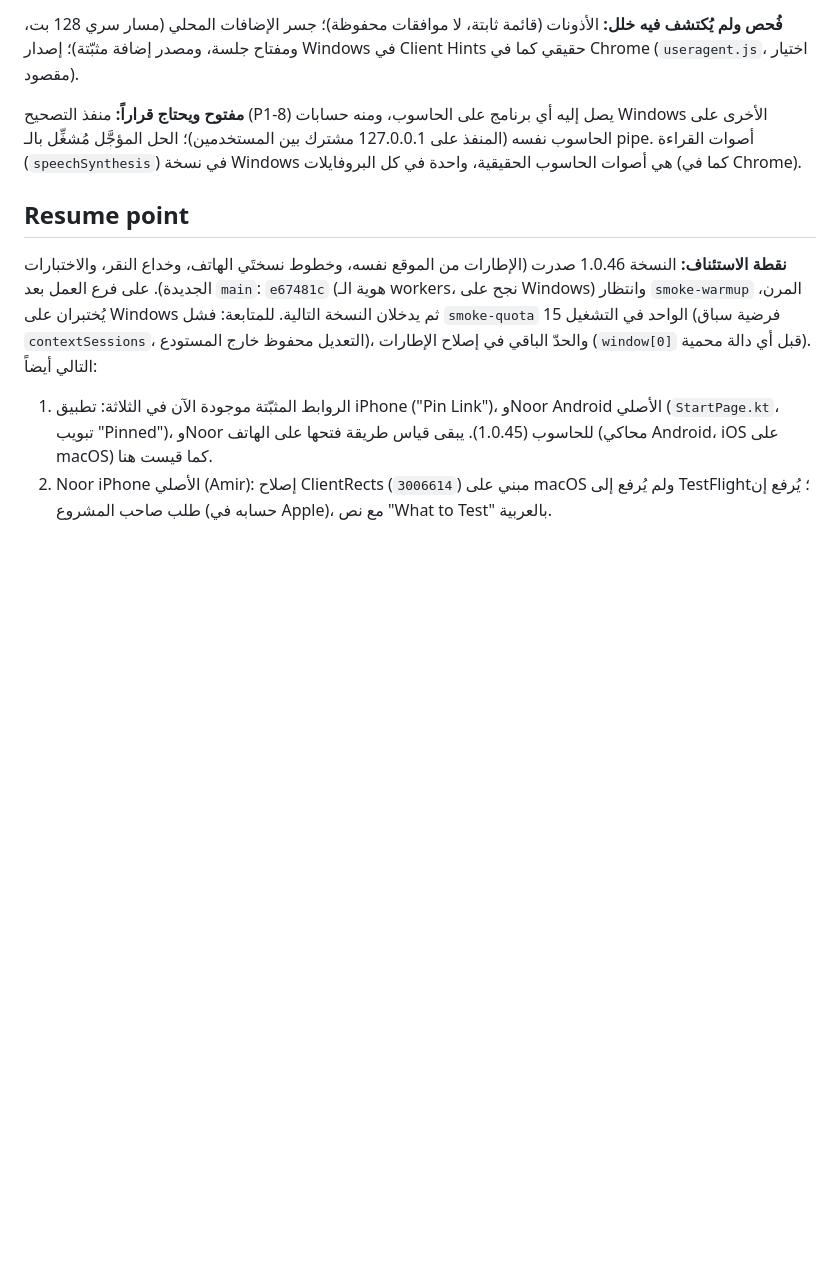
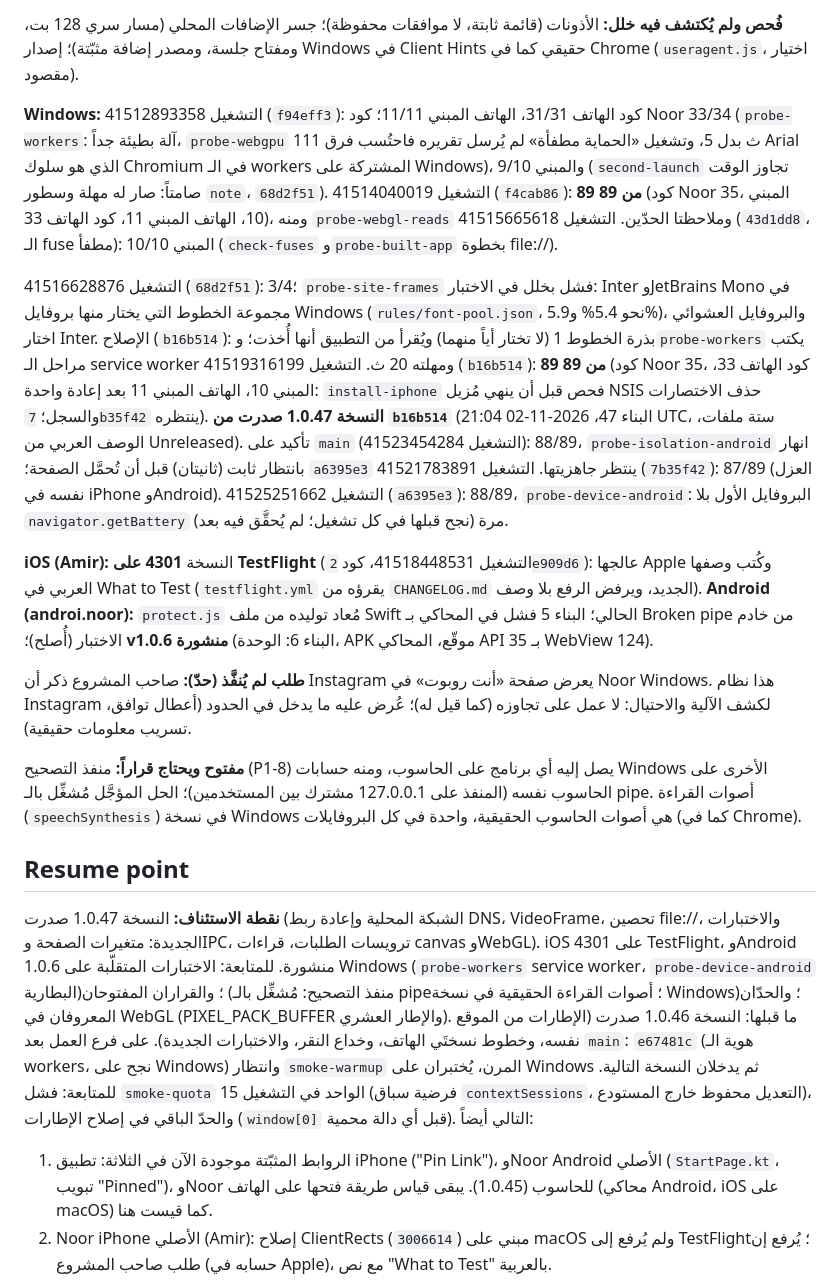
Before and after one commit to kamaltv1010-boop/noor-windows, a Markdown page: PROGRESS.md, the part around the change. Rendered like a GitHub page; blank space fills up the shorter version.

Commit message:
التوثيق: النسخة 1.0.47 صدرت؛ نتائج Windows (التشغيلات 22 إلى 26 والتأكيد على main) [skip ci]
سجل التغييرات: قسم Unreleased صار 1.0.47. PROGRESS: نتائج كل تشغيل والاختبارات المتقلّبة
وإصلاحاتها، وiOS 4301 على TestFlight، وAndroid 1.0.6، ونقطة الاستئناف.

Co-Authored-By: Claude Opus 5.5 <noreply@anthropic.com>
Claude-Session: https://claude.ai/code/session_01EeVJ8PRvKxZidN9RHDbfhb

```diff
--- a/PROGRESS.md
+++ b/PROGRESS.md
@@ -641,6 +641,37 @@ file:// عبر بروتوكول التصحيح: نجح بـ Electron مقلوب
 المحلي (مسار سري 128 بت، ومفتاح جلسة، ومصدر إضافة مثبّتة)؛ إصدار Windows في Client
 Hints حقيقي كما في Chrome (`useragent.js`، اختيار مقصود).
 
+**Windows:** التشغيل 41512893358 (`f94eff3`): كود الهاتف 31/31، الهاتف المبني 11/11؛ كود Noor
+33/34 (`probe-workers`: آلة بطيئة جداً، `probe-webgpu` 111 ث بدل 5، وتشغيل «الحماية مطفأة» لم
+يُرسل تقريره فاحتُسب فرق Arial الذي هو سلوك Chromium في الـ workers المشتركة على Windows)،
+والمبني 9/10 (`second-launch` تجاوز الوقت صامتاً: صار له مهلة وسطور `note`، `68d2f51`).
+التشغيل 41514040019 (`f4cab86`): **89 من 89** (كود Noor 35، المبني 10، الهاتف المبني 11، كود
+الهاتف 33)، ومنه `probe-webgl-reads` وملاحظتا الحدّين. التشغيل 41515665618 (`43d1dd8`، الـ fuse
+مطفأ): المبني 10/10 (`check-fuses` و`probe-built-app` بخطوة file://).
+
+التشغيل 41516628876 (`68d2f51`): 3/4؛ `probe-site-frames` فشل بخلل في الاختبار: Inter
+وJetBrains Mono في مجموعة الخطوط التي يختار منها بروفايل Windows (`rules/font-pool.json`،
+نحو 5.4% و5.9%)، والبروفايل العشوائي اختار Inter. الإصلاح (`b16b514`): بذرة الخطوط 1 (لا
+تختار أياً منهما) ويُقرأ من التطبيق أنها أُخذت؛ و`probe-workers` يكتب مراحل الـ service worker
+ومهلته 20 ث. التشغيل 41519316199 (`b16b514`): **89 من 89** (كود Noor 35، كود الهاتف 33،
+المبني 10، الهاتف المبني 11 بعد إعادة واحدة: `install-iphone` فحص قبل أن ينهي مُزيل NSIS حذف
+الاختصارات والسجل؛ `7b35f42` ينتظره). **النسخة 1.0.47 صدرت من `b16b514`** (البناء 47،
+2026-11-02 21:04 UTC، ستة ملفات، الوصف العربي من Unreleased). تأكيد على `main` (التشغيل
+41523454284): 88/89، `probe-isolation-android` انهار بانتظار ثابت (ثانيتان) قبل أن تُحمَّل
+الصفحة؛ `a6395e3` ينتظر جاهزيتها. التشغيل 41521783891 (`7b35f42`): 87/89 (العزل نفسه في
+iPhone وAndroid). التشغيل 41525251662 (`a6395e3`): 88/89، `probe-device-android`: البروفايل
+الأول بلا `navigator.getBattery` مرة (نجح قبلها في كل تشغيل؛ لم يُحقَّق فيه بعد).
+
+**iOS (Amir):** النسخة **4301 على TestFlight** (التشغيل 41518448531، كود `2e909d6`): عالجها
+Apple وكُتب وصفها العربي في What to Test (`testflight.yml` يقرؤه من `CHANGELOG.md` الجديد،
+ويرفض الرفع بلا وصف). **Android (androi.noor):** `protect.js` مُعاد توليده من ملف Swift
+الحالي؛ البناء 5 فشل في المحاكي بـ Broken pipe من خادم الاختبار (أُصلح)؛ **v1.0.6 منشورة**
+(البناء 6: الوحدة، APK موقّع، المحاكي API 35 بـ WebView 124).
+
+**طلب لم يُنفَّذ (حدّ):** صاحب المشروع ذكر أن Instagram يعرض صفحة «أنت روبوت» في Noor
+Windows. هذا نظام Instagram لكشف الآلية والاحتيال: لا عمل على تجاوزه (كما قيل له)؛ عُرض
+عليه ما يدخل في الحدود (أعطال توافق، تسريب معلومات حقيقية).
+
 **مفتوح ويحتاج قراراً:** منفذ التصحيح (P1-8) يصل إليه أي برنامج على الحاسوب، ومنه
 حسابات Windows الأخرى على الحاسوب نفسه (المنفذ على 127.0.0.1 مشترك بين المستخدمين)؛
 الحل المؤجَّل مُشغِّل بالـ pipe. أصوات القراءة (`speechSynthesis`) في نسخة Windows هي
@@ -648,7 +679,12 @@ Hints حقيقي كما في Chrome (`useragent.js`، اختيار مقصود).
 
 ## Resume point
 
-**نقطة الاستئناف:** النسخة 1.0.46 صدرت (الإطارات من الموقع نفسه، وخطوط نسختَي
+**نقطة الاستئناف:** النسخة 1.0.47 صدرت (الشبكة المحلية وإعادة ربط DNS، VideoFrame، تحصين
+file://، والاختبارات الجديدة: متغيرات الصفحة وIPC، ترويسات الطلبات، قراءات canvas وWebGL).
+iOS 4301 على TestFlight، وAndroid 1.0.6 منشورة. للمتابعة: الاختبارات المتقلّبة على Windows
+(`probe-workers` service worker، `probe-device-android` البطارية)؛ والقراران المفتوحان (منفذ
+التصحيح: مُشغِّل بالـ pipe؛ أصوات القراءة الحقيقية في نسخة Windows)؛ والحدّان المعروفان في
+WebGL (PIXEL_PACK_BUFFER والإطار العشري). ما قبلها: النسخة 1.0.46 صدرت (الإطارات من الموقع نفسه، وخطوط نسختَي
 الهاتف، وخداع النقر، والاختبارات الجديدة). على فرع العمل بعد `main`: `e67481c` (هوية
 الـ workers، نجح على Windows) وانتظار `smoke-warmup` المرن، يُختبران على Windows ثم
 يدخلان النسخة التالية. للمتابعة: فشل `smoke-quota` الواحد في التشغيل 15 (فرضية سباق
```
Also changed, not shown: CHANGELOG.md (+1 -1 lines).
